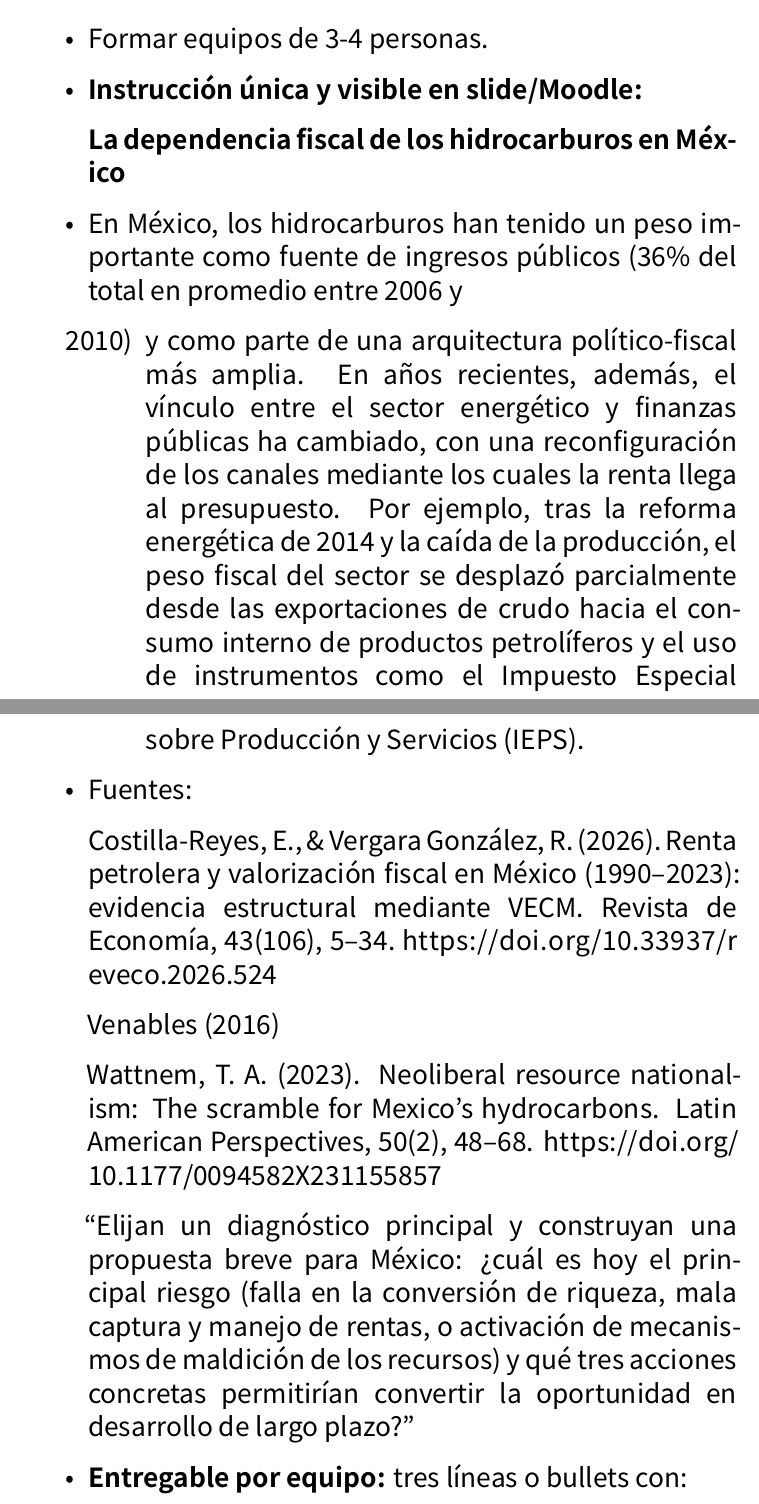
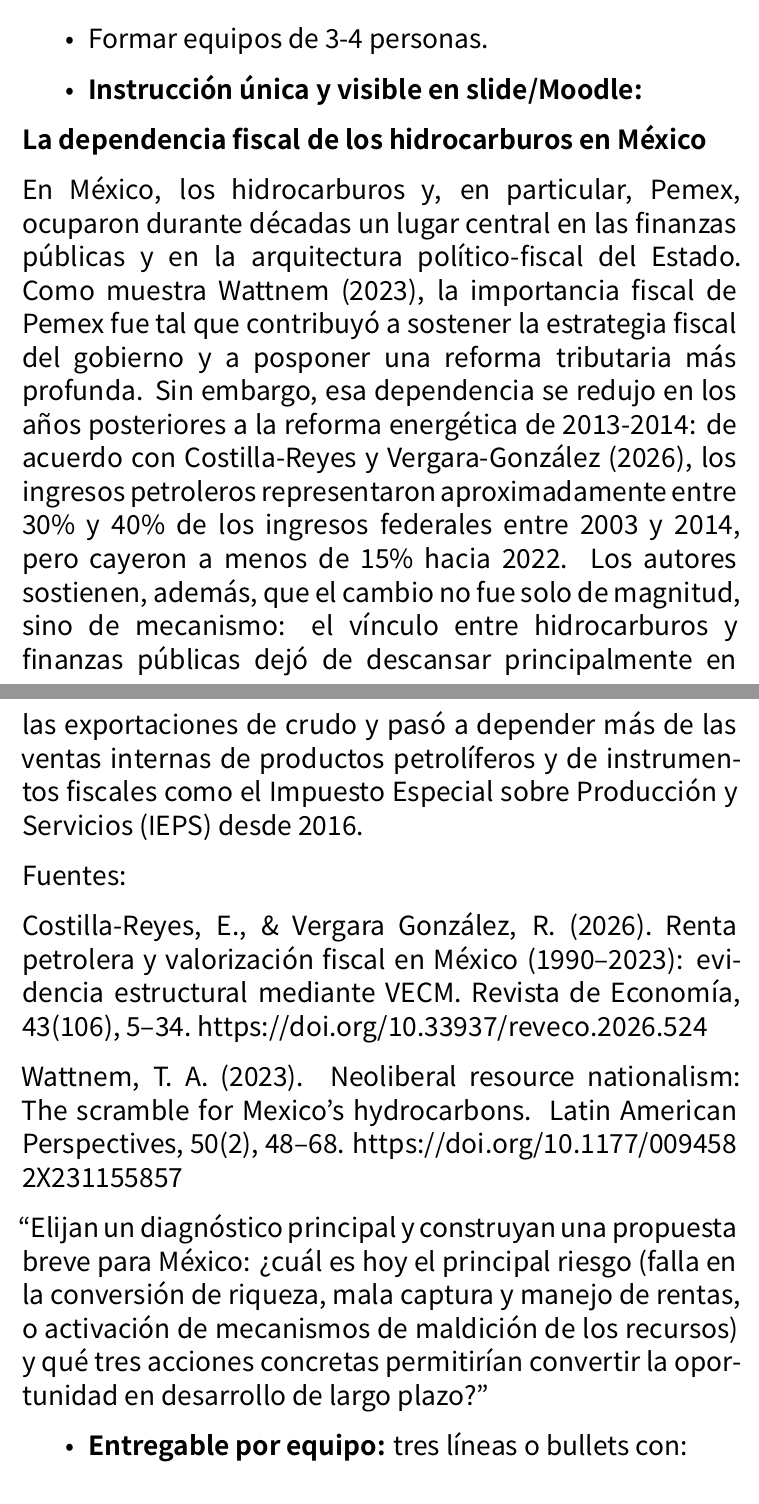
Before and after one commit to caruto01/nearshoring-mexico, an R Markdown document (02_sitzungen/sesion05/planDeLa5taSesion.Rmd): two parts of pages 11 and 12 of 20 before the commit and two parts of pages 11 and 12 of 19 after it, joined at a grey line, cut so that both start at the same text. Rendered offline with R 4.5, knitr and Pandoc, then LaTeX, with nearby package versions; a font, style sheet, LaTeX package, included part or bibliography that could not be used is replaced or left out.

Commit message:
Ajuste del texto de contexto de la actividad grupal

```diff
--- a/02_sitzungen/sesion05/planDeLa5taSesion.Rmd
+++ b/02_sitzungen/sesion05/planDeLa5taSesion.Rmd
@@ -229,39 +229,41 @@ explicación demasiado estrecha.
 
 -   **Instrucción única y visible en slide/Moodle:**
 
-    **La dependencia fiscal de los hidrocarburos en México**
+**La dependencia fiscal de los hidrocarburos en México**
 
--   En México, los hidrocarburos han tenido un peso importante como
-    fuente de ingresos públicos (36% del total en promedio entre 2006 y
-    2010) y como parte de una arquitectura político-fiscal más amplia.
-    En años recientes, además, el vínculo entre el sector energético y
-    finanzas públicas ha cambiado, con una reconfiguración de los
-    canales mediante los cuales la renta llega al presupuesto. Por
-    ejemplo, tras la reforma energética de 2014 y la caída de la
-    producción, el peso fiscal del sector se desplazó parcialmente desde
-    las exportaciones de crudo hacia el consumo interno de productos
-    petrolíferos y el uso de instrumentos como el Impuesto Especial
-    sobre Producción y Servicios (IEPS).
+En México, los hidrocarburos y, en particular, Pemex, ocuparon durante
+décadas un lugar central en las finanzas públicas y en la arquitectura
+político-fiscal del Estado. Como muestra Wattnem (2023), la importancia
+fiscal de Pemex fue tal que contribuyó a sostener la estrategia fiscal
+del gobierno y a posponer una reforma tributaria más profunda. Sin
+embargo, esa dependencia se redujo en los años posteriores a la reforma
+energética de 2013-2014: de acuerdo con Costilla-Reyes y
+Vergara-González (2026), los ingresos petroleros representaron
+aproximadamente entre 30% y 40% de los ingresos federales entre 2003 y
+2014, pero cayeron a menos de 15% hacia 2022. Los autores sostienen,
+además, que el cambio no fue solo de magnitud, sino de mecanismo: el
+vínculo entre hidrocarburos y finanzas públicas dejó de descansar
+principalmente en las exportaciones de crudo y pasó a depender más de
+las ventas internas de productos petrolíferos y de instrumentos fiscales
+como el Impuesto Especial sobre Producción y Servicios (IEPS) desde
+2016.
 
--   Fuentes:
+Fuentes:
 
-    Costilla-Reyes, E., & Vergara González, R. (2026). *Renta petrolera
-    y valorización fiscal en México (1990–2023): evidencia estructural
-    mediante VECM*. *Revista de Economía, 43*(106),
-    5–34. <https://doi.org/10.33937/reveco.2026.524>
+Costilla-Reyes, E., & Vergara González, R. (2026). *Renta petrolera y
+valorización fiscal en México (1990–2023): evidencia estructural
+mediante VECM*. *Revista de Economía, 43*(106),
+5–34. <https://doi.org/10.33937/reveco.2026.524>
 
-    Venables (2016)
+Wattnem, T. A. (2023). *Neoliberal resource nationalism: The scramble
+for Mexico’s hydrocarbons*. *Latin American Perspectives, 50*(2), 48–68.
+<https://doi.org/10.1177/0094582X231155857>
 
-    Wattnem, T. A. (2023). *Neoliberal resource nationalism: The
-    scramble for Mexico’s hydrocarbons*. *Latin American Perspectives,
-    50*(2), 48–68. <https://doi.org/10.1177/0094582X231155857>
-
-    "Elijan un diagnóstico principal y construyan una propuesta breve
-    para México: ¿cuál es hoy el principal riesgo (falla en la
-    conversión de riqueza, mala captura y manejo de rentas, o activación
-    de mecanismos de maldición de los recursos) y qué tres acciones
-    concretas permitirían convertir la oportunidad en desarrollo de
-    largo plazo?"
+"Elijan un diagnóstico principal y construyan una propuesta breve para
+México: ¿cuál es hoy el principal riesgo (falla en la conversión de
+riqueza, mala captura y manejo de rentas, o activación de mecanismos de
+maldición de los recursos) y qué tres acciones concretas permitirían
+convertir la oportunidad en desarrollo de largo plazo?"
 
 -   **Entregable por equipo:** tres líneas o bullets con:
 
```
